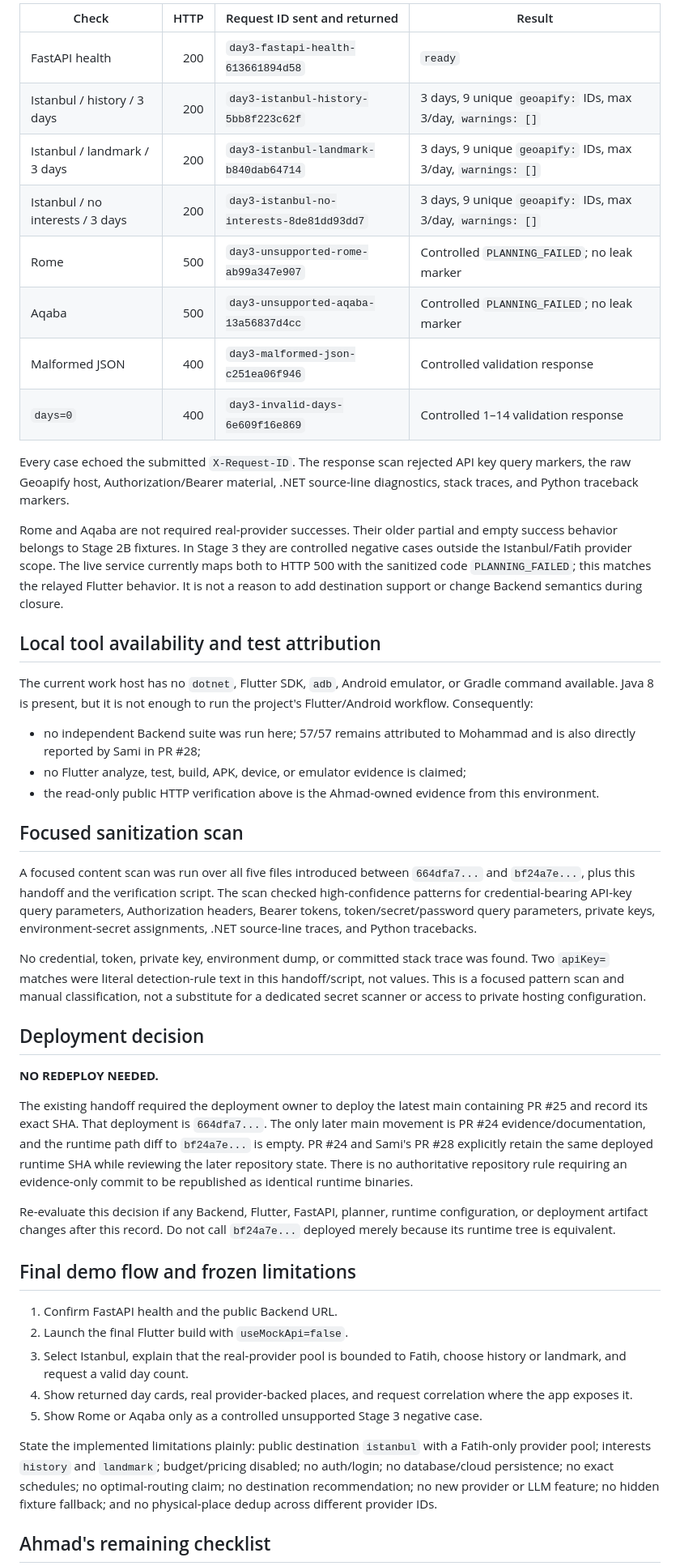
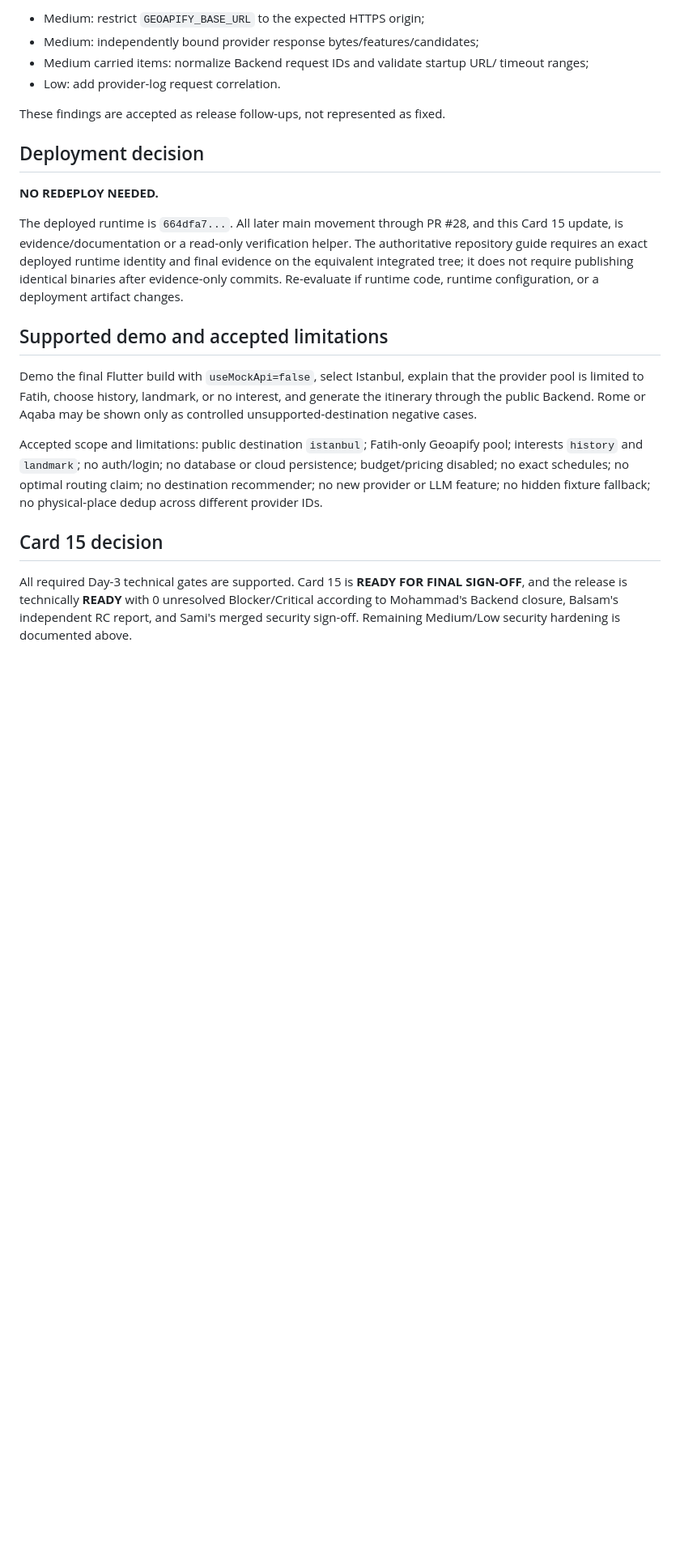
Before and after one commit to group6-project-team/gr6_project, a Markdown page: docs/day3-release-handoff.md, the part around one of its changes. Shown at 81% size. GitHub-like rendering; blank space fills up the shorter version.

Commit message:
docs: finalize Day 3 release closure

```diff
--- a/docs/day3-release-handoff.md
+++ b/docs/day3-release-handoff.md
@@ -125,85 +139,41 @@ canonical-ID uniqueness, `geoapify:` IDs, and presence of the warnings field.
 
-| Check | HTTP | Request ID sent and returned | Result |
-| --- | ---: | --- | --- |
-| FastAPI health | 200 | `day3-fastapi-health-613661894d58` | `ready` |
-| Istanbul / history / 3 days | 200 | `day3-istanbul-history-5bb8f223c62f` | 3 days, 9 unique `geoapify:` IDs, max 3/day, `warnings: []` |
-| Istanbul / landmark / 3 days | 200 | `day3-istanbul-landmark-b840dab64714` | 3 days, 9 unique `geoapify:` IDs, max 3/day, `warnings: []` |
-| Istanbul / no interests / 3 days | 200 | `day3-istanbul-no-interests-8de81dd93dd7` | 3 days, 9 unique `geoapify:` IDs, max 3/day, `warnings: []` |
-| Rome | 500 | `day3-unsupported-rome-ab99a347e907` | Controlled `PLANNING_FAILED`; no leak marker |
-| Aqaba | 500 | `day3-unsupported-aqaba-13a56837d4cc` | Controlled `PLANNING_FAILED`; no leak marker |
-| Malformed JSON | 400 | `day3-malformed-json-c251ea06f946` | Controlled validation response |
-| `days=0` | 400 | `day3-invalid-days-6e609f16e869` | Controlled 1–14 validation response |
+- Medium: restrict `GEOAPIFY_BASE_URL` to the expected HTTPS origin;
+- Medium: independently bound provider response bytes/features/candidates;
+- Medium carried items: normalize Backend request IDs and validate startup URL/
+  timeout ranges;
+- Low: add provider-log request correlation.
 
-Every case echoed the submitted `X-Request-ID`. The response scan rejected API
-key query markers, the raw Geoapify host, Authorization/Bearer material, .NET
-source-line diagnostics, stack traces, and Python traceback markers.
-
-Rome and Aqaba are not required real-provider successes. Their older partial
-and empty success behavior belongs to Stage 2B fixtures. In Stage 3 they are
-controlled negative cases outside the Istanbul/Fatih provider scope. The live
-service currently maps both to HTTP 500 with the sanitized code
-`PLANNING_FAILED`; this matches the relayed Flutter behavior. It is not a reason
-to add destination support or change Backend semantics during closure.
-
-## Local tool availability and test attribution
-
-The current work host has no `dotnet`, Flutter SDK, `adb`, Android emulator, or
-Gradle command available. Java 8 is present, but it is not enough to run the
-project's Flutter/Android workflow. Consequently:
-
-- no independent Backend suite was run here; 57/57 remains attributed to
-  Mohammad and is also directly reported by Sami in PR #28;
-- no Flutter analyze, test, build, APK, device, or emulator evidence is claimed;
-- the read-only public HTTP verification above is the Ahmad-owned evidence from
-  this environment.
-
-## Focused sanitization scan
-
-A focused content scan was run over all five files introduced between
-`664dfa7...` and `bf24a7e...`, plus this handoff and the verification script.
-The scan checked high-confidence patterns for credential-bearing API-key query
-parameters, Authorization headers, Bearer tokens, token/secret/password query
-parameters, private keys, environment-secret assignments, .NET source-line
-traces, and Python tracebacks.
-
-No credential, token, private key, environment dump, or committed stack trace
-was found. Two `apiKey=` matches were literal detection-rule text in this
-handoff/script, not values. This is a focused pattern scan and manual
-classification, not a substitute for a dedicated secret scanner or access to
-private hosting configuration.
+These findings are accepted as release follow-ups, not represented as fixed.
 
 ## Deployment decision
 
 **NO REDEPLOY NEEDED.**
 
-The existing handoff required the deployment owner to deploy the latest main
-containing PR #25 and record its exact SHA. That deployment is `664dfa7...`.
-The only later main movement is PR #24 evidence/documentation, and the runtime
-path diff to `bf24a7e...` is empty. PR #24 and Sami's PR #28 explicitly retain
-the same deployed runtime SHA while reviewing the later repository state.
-There is no authoritative repository rule requiring an evidence-only commit to
-be republished as identical runtime binaries.
+The deployed runtime is `664dfa7...`. All later main movement through PR #28,
+and this Card 15 update, is evidence/documentation or a read-only verification
+helper. The authoritative repository guide requires an exact deployed runtime
+identity and final evidence on the equivalent integrated tree; it does not
+require publishing identical binaries after evidence-only commits. Re-evaluate
+if runtime code, runtime configuration, or a deployment artifact changes.
 
-Re-evaluate this decision if any Backend, Flutter, FastAPI, planner, runtime
-configuration, or deployment artifact changes after this record. Do not call
-`bf24a7e...` deployed merely because its runtime tree is equivalent.
+## Supported demo and accepted limitations
 
-## Final demo flow and frozen limitations
+Demo the final Flutter build with `useMockApi=false`, select Istanbul, explain
+that the provider pool is limited to Fatih, choose history, landmark, or no
+interest, and generate the itinerary through the public Backend. Rome or Aqaba
+may be shown only as controlled unsupported-destination negative cases.
 
-1. Confirm FastAPI health and the public Backend URL.
-2. Launch the final Flutter build with `useMockApi=false`.
-3. Select Istanbul, explain that the real-provider pool is bounded to Fatih,
-   choose history or landmark, and request a valid day count.
-4. Show returned day cards, real provider-backed places, and request
-   correlation where the app exposes it.
-5. Show Rome or Aqaba only as a controlled unsupported Stage 3 negative case.
+Accepted scope and limitations: public destination `istanbul`; Fatih-only
+Geoapify pool; interests `history` and `landmark`; no auth/login; no database or
+cloud persistence; budget/pricing disabled; no exact schedules; no optimal
+routing claim; no destination recommender; no new provider or LLM feature; no
+hidden fixture fallback; no physical-place dedup across different provider IDs.
 
-State the implemented limitations plainly: public destination `istanbul` with a
-Fatih-only provider pool; interests `history` and `landmark`; budget/pricing
-disabled; no auth/login; no database/cloud persistence; no exact schedules;
-no optimal-routing claim; no destination recommendation; no new provider or
-LLM feature; no hidden fixture fallback; and no physical-place dedup across
-different provider IDs.
+## Card 15 decision
 
-## Ahmad's remaining checklist
+All required Day-3 technical gates are supported. Card 15 is **READY FOR FINAL
+SIGN-OFF**, and the release is technically **READY** with 0 unresolved
+Blocker/Critical according to Mohammad's Backend closure, Balsam's independent
+RC report, and Sami's merged security sign-off. Remaining Medium/Low security
+hardening is documented above.
 
```
Also changed, not shown: other parts of docs/day3-release-handoff.md (+106 -109 lines).
